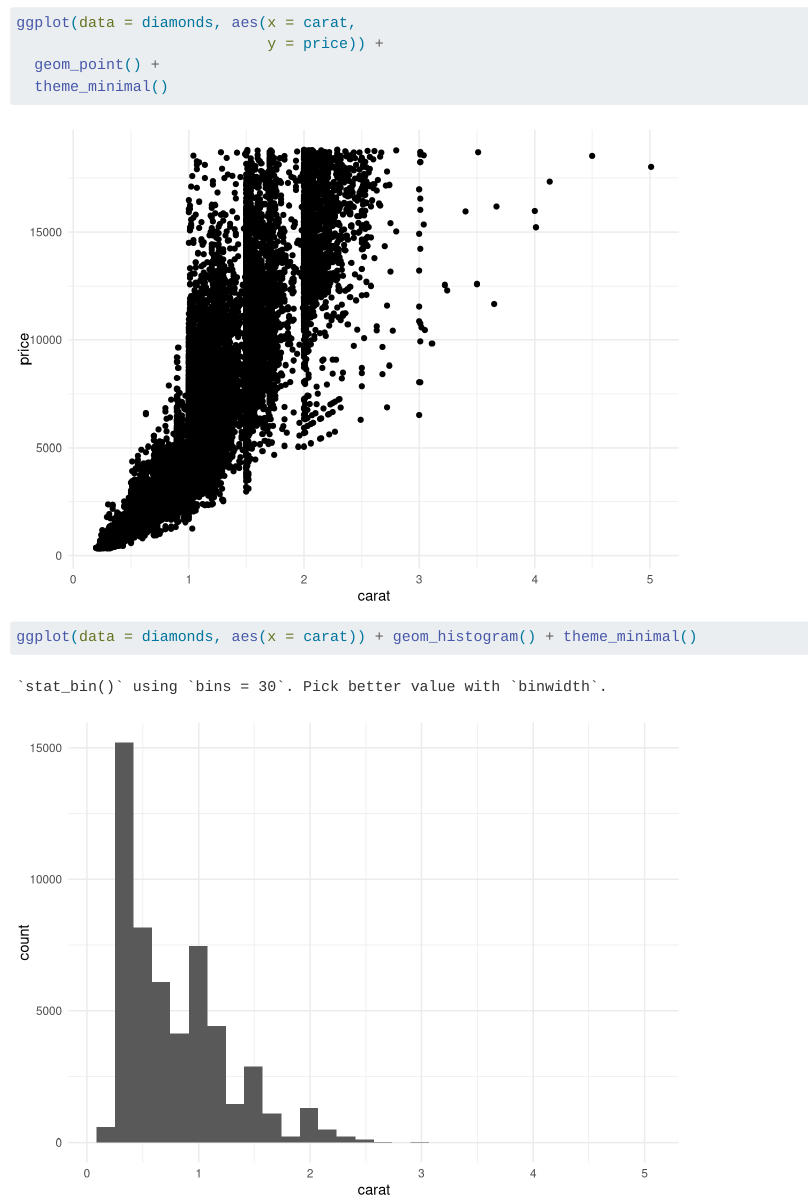
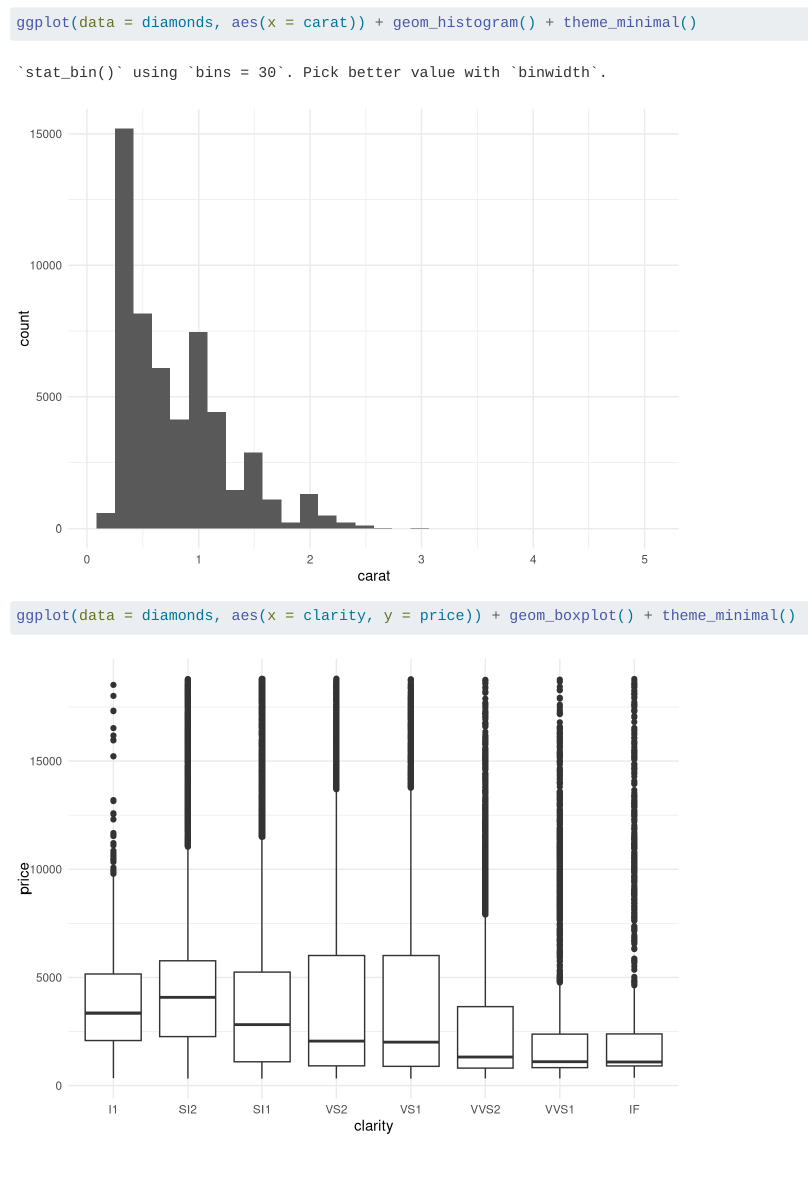
Before and after one commit to amandaherbst/eds212-day4-task, a Quarto document (r-exploring.qmd): the page in a window 1100 px wide, from 3090 px down before the commit and from 3700 px down after it. Rendered offline with R 4.5, knitr and Pandoc in place of Quarto, with nearby package versions; some code elsewhere in the file could not run offline.

Commit message:
added price vs. clarity boxplot

````diff
--- a/r-exploring.qmd
+++ b/r-exploring.qmd
@@ -40,3 +40,7 @@ ggplot(data = diamonds, aes(x = carat,
 ```{r}
 ggplot(data = diamonds, aes(x = carat)) + geom_histogram() + theme_minimal()
 ```
+
+```{r}
+ggplot(data = diamonds, aes(x = clarity, y = price)) + geom_boxplot() + theme_minimal()
+```
````
